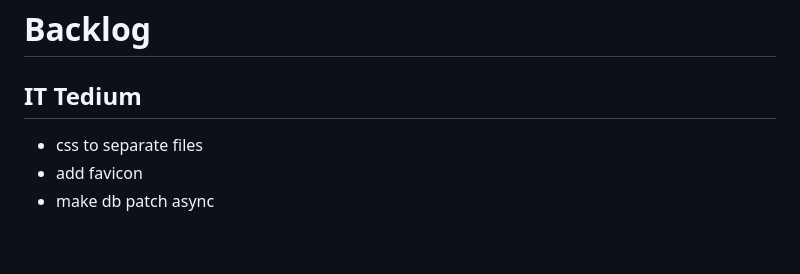
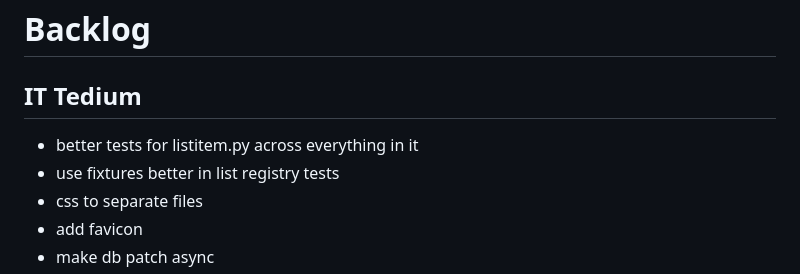
Before and after one commit to y2kbugger/weeklyreview_todotxt, a Markdown page: README.md, the part around the change. Rendered like a GitHub page; blank space fills up the shorter version.

Commit message:
Add note to clean up and add specific tests

```diff
--- a/README.md
+++ b/README.md
@@ -40,6 +40,8 @@ To see what is running in the deployed file environment, start up a python file
 
 # Backlog
 ## IT Tedium
+- better tests for listitem.py across everything in it
+- use fixtures better in list registry tests
 - css to separate files
 - add favicon
 - make db patch async
```
